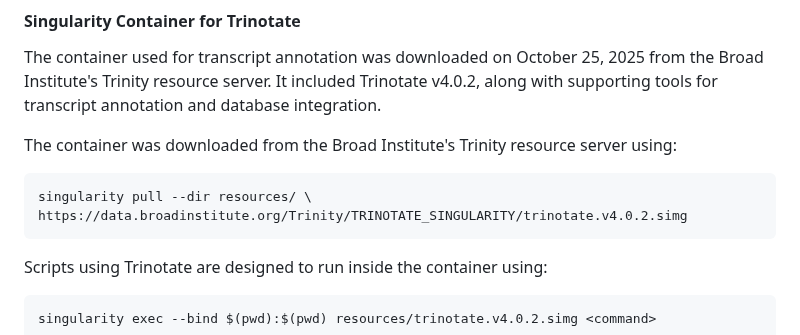
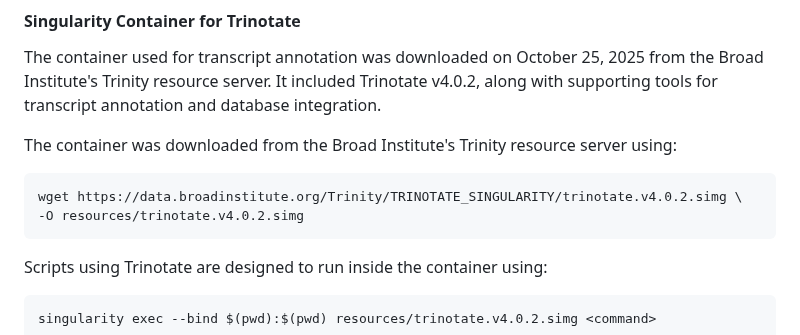
Before and after one commit to CarlotaMG/corkwing_wrasse, a Markdown page: chapter1_rnaseq/README.md, the part around the change. Rendered like a GitHub page.

Commit message:
update the comand wget for trinotate sing img

````diff
--- a/chapter1_rnaseq/README.md
+++ b/chapter1_rnaseq/README.md
@@ -67,8 +67,8 @@ The container used for transcript annotation was downloaded on October 25, 2025
 
 The container was downloaded from the Broad Institute's Trinity resource server using:
 ```bash
-singularity pull --dir resources/ \
-https://data.broadinstitute.org/Trinity/TRINOTATE_SINGULARITY/trinotate.v4.0.2.simg
+wget https://data.broadinstitute.org/Trinity/TRINOTATE_SINGULARITY/trinotate.v4.0.2.simg \
+-O resources/trinotate.v4.0.2.simg
 ```
 
 Scripts using Trinotate are designed to run inside the container using:
````
